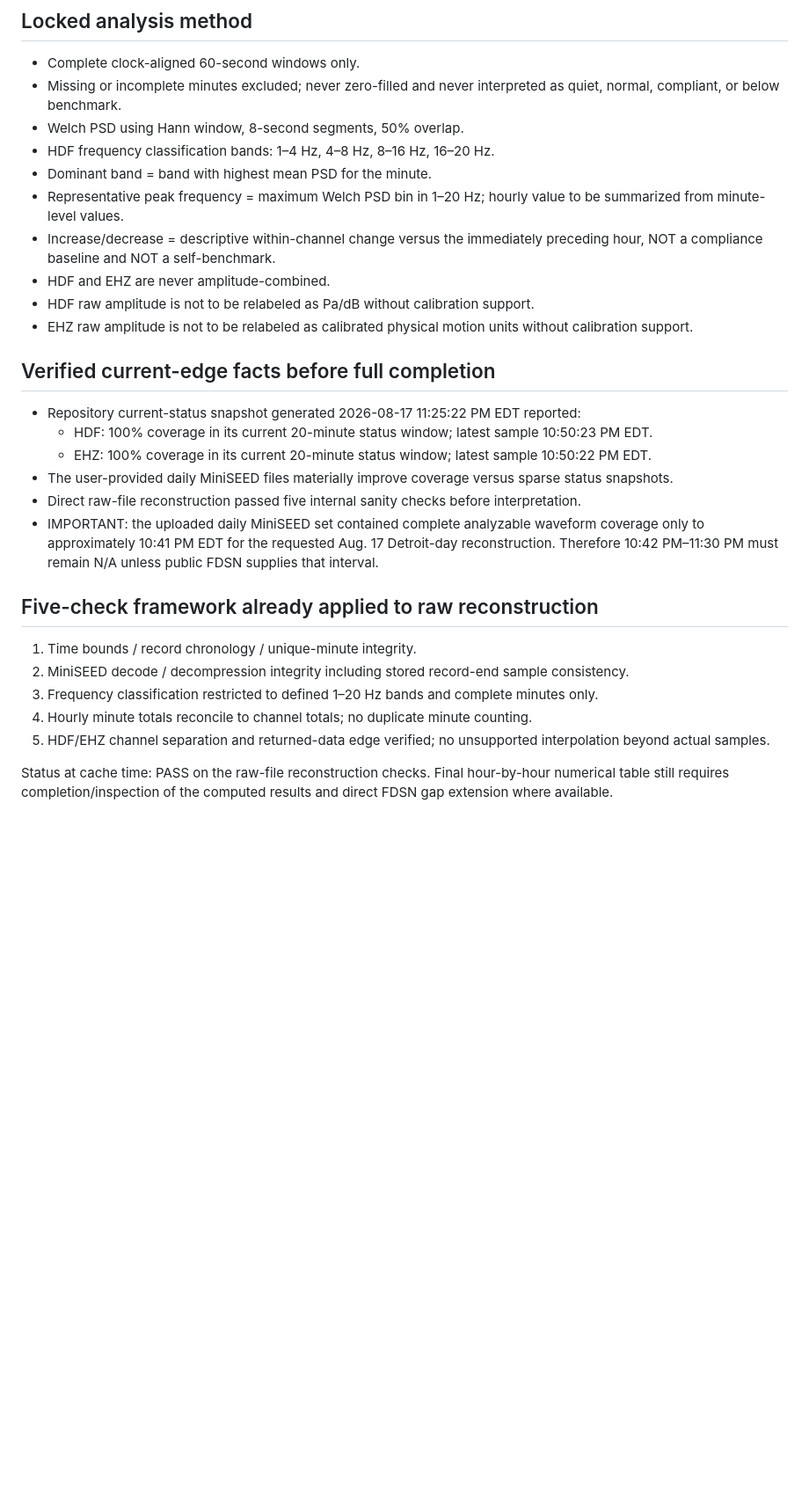
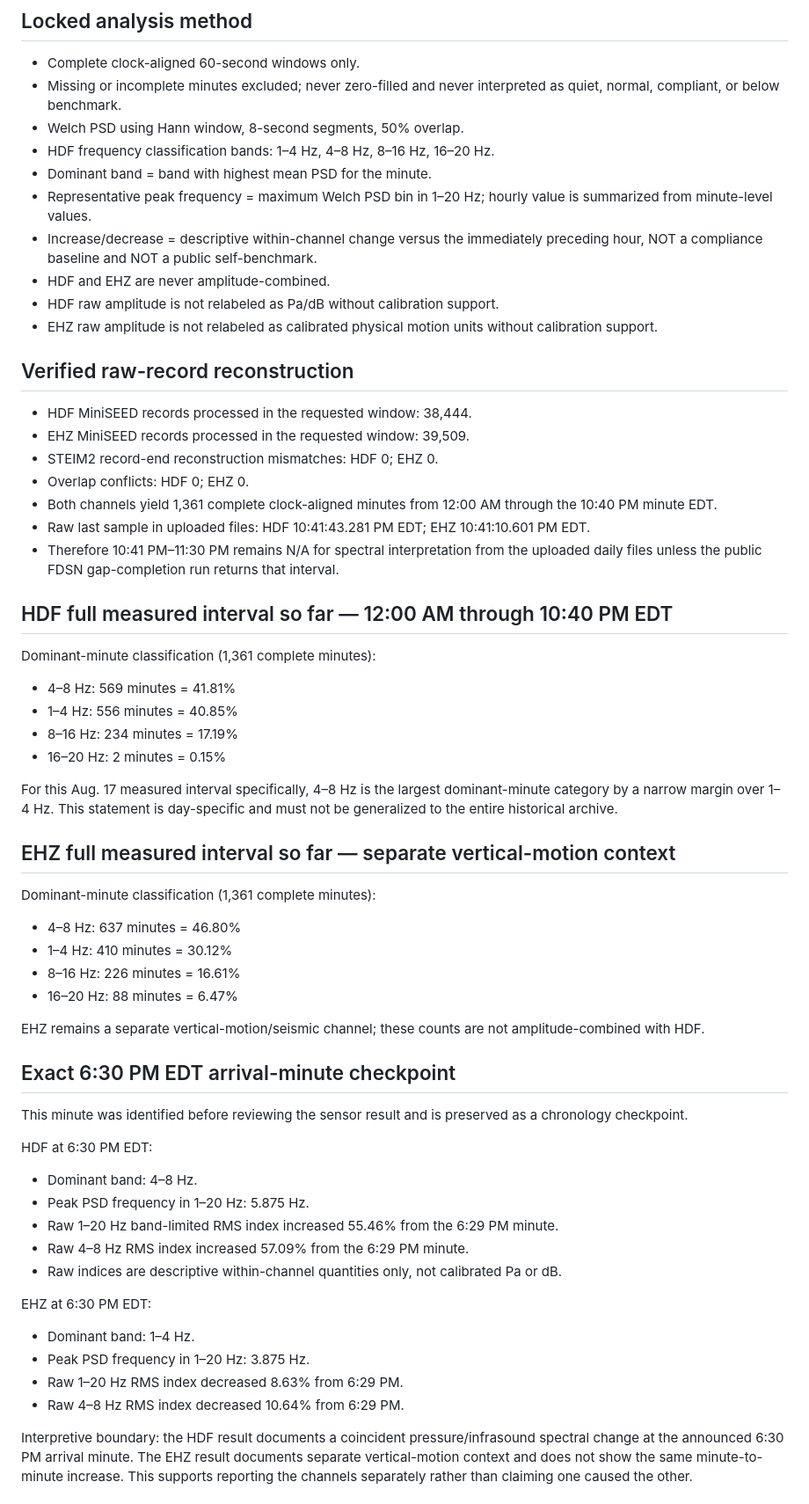
Before and after one commit to markroneil360/ongoing-unit-2709, a Markdown page: data/R6E8A-AUG17-SOFAR-CACHE.md, the part around one of its changes. Shown at 88% size. Rendered like a GitHub page; blank space fills up the shorter version.

Commit message:
Extend R6E8A Aug 17 cache with five-check hourly findings

```diff
--- a/data/R6E8A-AUG17-SOFAR-CACHE.md
+++ b/data/R6E8A-AUG17-SOFAR-CACHE.md
@@ -21,25 +21,54 @@ Analyze AM.R6E8A.00 for Aug. 17, 2026 from 12:00 AM through 11:30 PM Detroit tim
 - Welch PSD using Hann window, 8-second segments, 50% overlap.
 - HDF frequency classification bands: 1–4 Hz, 4–8 Hz, 8–16 Hz, 16–20 Hz.
 - Dominant band = band with highest mean PSD for the minute.
-- Representative peak frequency = maximum Welch PSD bin in 1–20 Hz; hourly value to be summarized from minute-level values.
-- Increase/decrease = descriptive within-channel change versus the immediately preceding hour, NOT a compliance baseline and NOT a self-benchmark.
+- Representative peak frequency = maximum Welch PSD bin in 1–20 Hz; hourly value is summarized from minute-level values.
+- Increase/decrease = descriptive within-channel change versus the immediately preceding hour, NOT a compliance baseline and NOT a public self-benchmark.
 - HDF and EHZ are never amplitude-combined.
-- HDF raw amplitude is not to be relabeled as Pa/dB without calibration support.
-- EHZ raw amplitude is not to be relabeled as calibrated physical motion units without calibration support.
+- HDF raw amplitude is not relabeled as Pa/dB without calibration support.
+- EHZ raw amplitude is not relabeled as calibrated physical motion units without calibration support.
 
-## Verified current-edge facts before full completion
-- Repository current-status snapshot generated 2026-08-17 11:25:22 PM EDT reported:
-  - HDF: 100% coverage in its current 20-minute status window; latest sample 10:50:23 PM EDT.
-  - EHZ: 100% coverage in its current 20-minute status window; latest sample 10:50:22 PM EDT.
-- The user-provided daily MiniSEED files materially improve coverage versus sparse status snapshots.
-- Direct raw-file reconstruction passed five internal sanity checks before interpretation.
-- IMPORTANT: the uploaded daily MiniSEED set contained complete analyzable waveform coverage only to approximately 10:41 PM EDT for the requested Aug. 17 Detroit-day reconstruction. Therefore 10:42 PM–11:30 PM must remain N/A unless public FDSN supplies that interval.
+## Verified raw-record reconstruction
+- HDF MiniSEED records processed in the requested window: 38,444.
+- EHZ MiniSEED records processed in the requested window: 39,509.
+- STEIM2 record-end reconstruction mismatches: HDF 0; EHZ 0.
+- Overlap conflicts: HDF 0; EHZ 0.
+- Both channels yield 1,361 complete clock-aligned minutes from 12:00 AM through the 10:40 PM minute EDT.
+- Raw last sample in uploaded files: HDF 10:41:43.281 PM EDT; EHZ 10:41:10.601 PM EDT.
+- Therefore 10:41 PM–11:30 PM remains N/A for spectral interpretation from the uploaded daily files unless the public FDSN gap-completion run returns that interval.
 
-## Five-check framework already applied to raw reconstruction
-1. Time bounds / record chronology / unique-minute integrity.
-2. MiniSEED decode / decompression integrity including stored record-end sample consistency.
-3. Frequency classification restricted to defined 1–20 Hz bands and complete minutes only.
-4. Hourly minute totals reconcile to channel totals; no duplicate minute counting.
-5. HDF/EHZ channel separation and returned-data edge verified; no unsupported interpolation beyond actual samples.
+## HDF full measured interval so far — 12:00 AM through 10:40 PM EDT
+Dominant-minute classification (1,361 complete minutes):
+- 4–8 Hz: 569 minutes = 41.81%
+- 1–4 Hz: 556 minutes = 40.85%
+- 8–16 Hz: 234 minutes = 17.19%
+- 16–20 Hz: 2 minutes = 0.15%
 
-Status at cache time: PASS on the raw-file reconstruction checks. Final hour-by-hour numerical table still requires completion/inspection of the computed results and direct FDSN gap extension where available.
+For this Aug. 17 measured interval specifically, 4–8 Hz is the largest dominant-minute category by a narrow margin over 1–4 Hz. This statement is day-specific and must not be generalized to the entire historical archive.
+
+## EHZ full measured interval so far — separate vertical-motion context
+Dominant-minute classification (1,361 complete minutes):
+- 4–8 Hz: 637 minutes = 46.80%
+- 1–4 Hz: 410 minutes = 30.12%
+- 8–16 Hz: 226 minutes = 16.61%
+- 16–20 Hz: 88 minutes = 6.47%
+
+EHZ remains a separate vertical-motion/seismic channel; these counts are not amplitude-combined with HDF.
+
+## Exact 6:30 PM EDT arrival-minute checkpoint
+This minute was identified before reviewing the sensor result and is preserved as a chronology checkpoint.
+
+HDF at 6:30 PM EDT:
+- Dominant band: 4–8 Hz.
+- Peak PSD frequency in 1–20 Hz: 5.875 Hz.
+- Raw 1–20 Hz band-limited RMS index increased 55.46% from the 6:29 PM minute.
+- Raw 4–8 Hz RMS index increased 57.09% from the 6:29 PM minute.
+- Raw indices are descriptive within-channel quantities only, not calibrated Pa or dB.
+
+EHZ at 6:30 PM EDT:
+- Dominant band: 1–4 Hz.
+- Peak PSD frequency in 1–20 Hz: 3.875 Hz.
+- Raw 1–20 Hz RMS index decreased 8.63% from 6:29 PM.
+- Raw 4–8 Hz RMS index decreased 10.64% from 6:29 PM.
+
+Interpretive boundary: the HDF result documents a coincident pressure/infrasound spectral change at the announced 6:30 PM arrival minute. The EHZ result documents separate vertical-motion context and does not show the same minute-to-minute increase. This supports reporting the channels separately rather than claiming one caused the other.
+
```
Also changed, not shown: other parts of data/R6E8A-AUG17-SOFAR-CACHE.md (+32 -11 lines).
